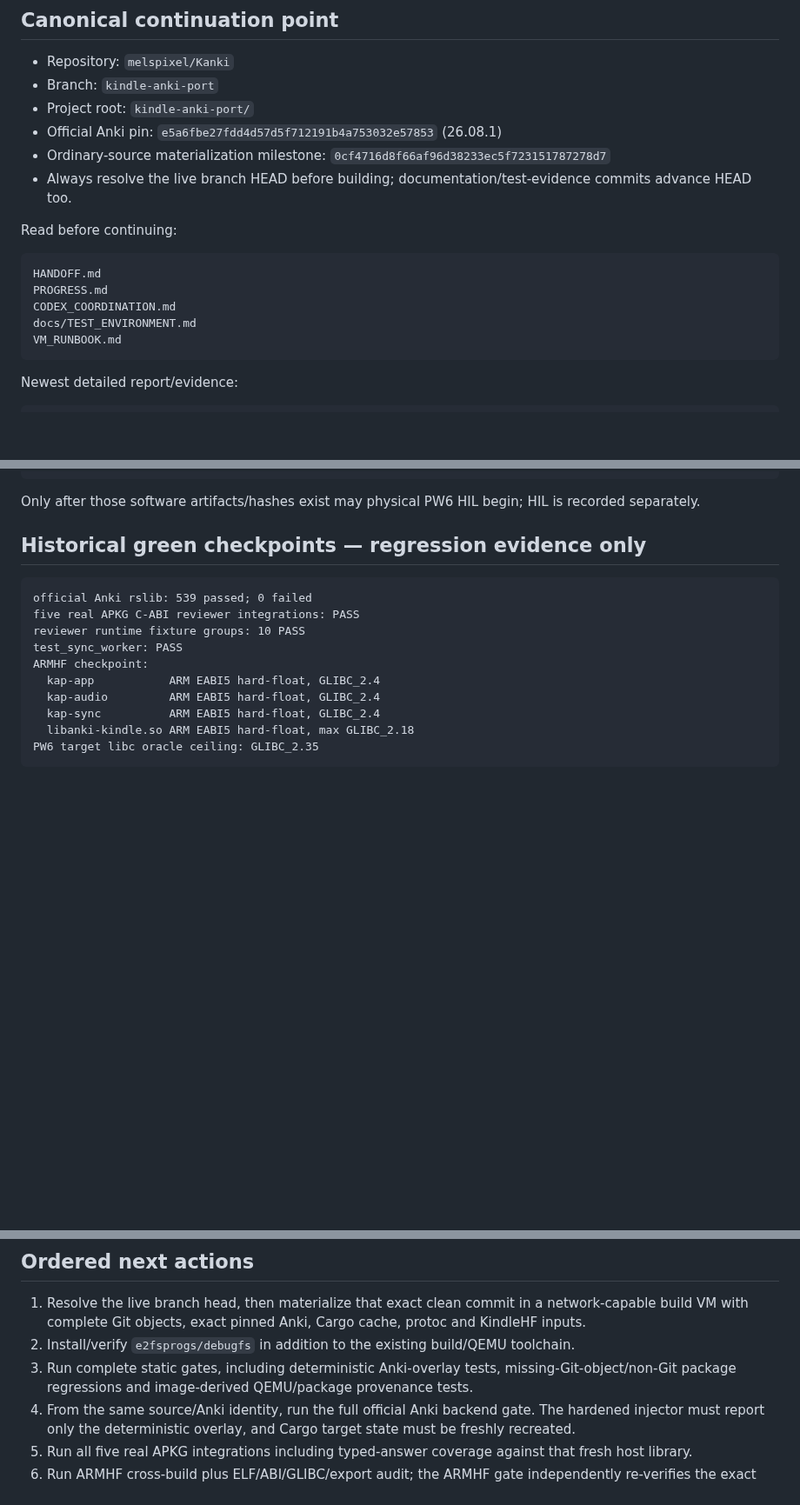
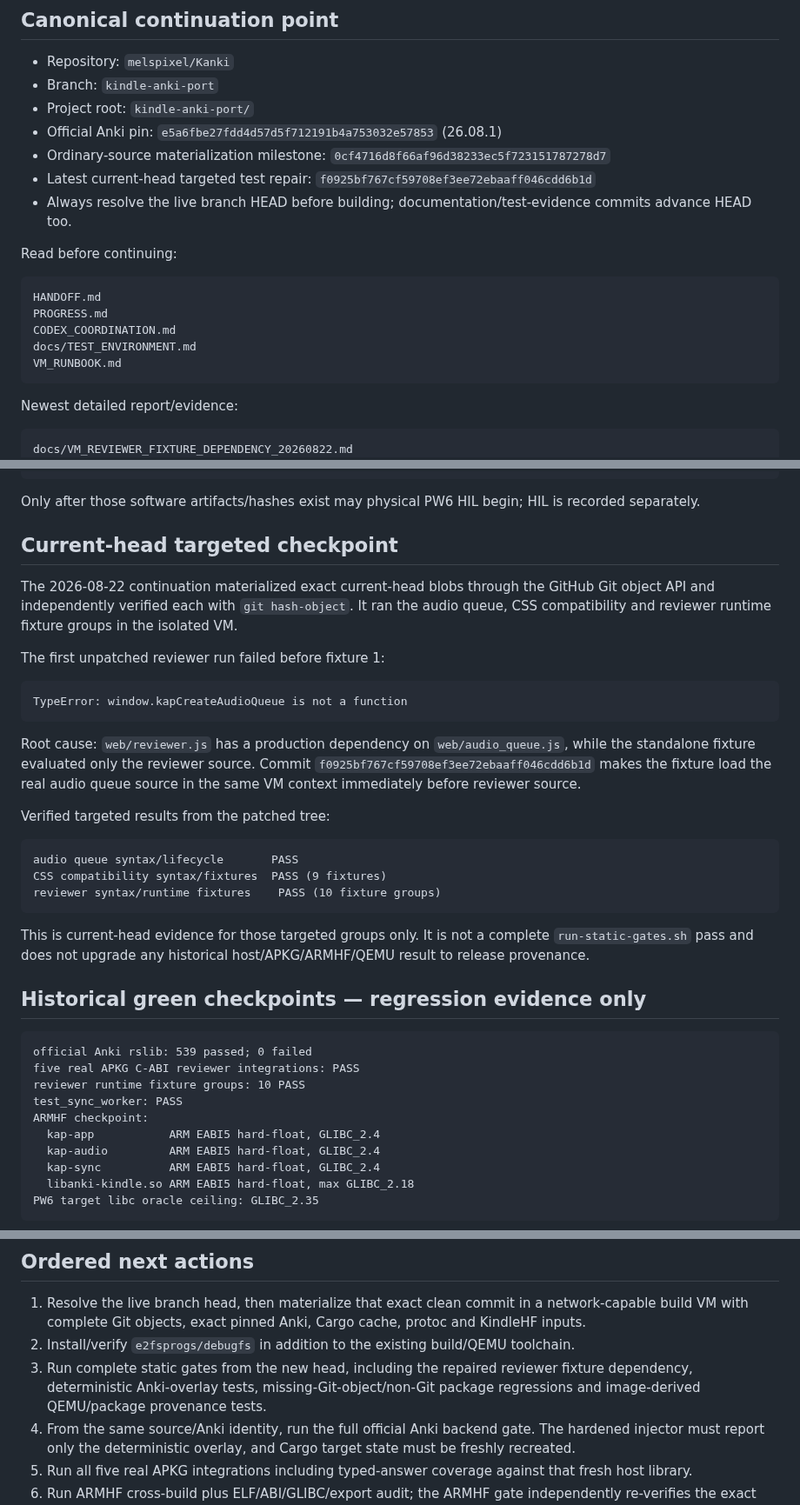
Before and after one commit to melspixel/Kanki, a Markdown page: kindle-anki-port/HANDOFF.md, 3 parts joined by grey strips. Shown at 87% size. GitHub-like rendering; blank space fills up the shorter version.

````diff
--- a/kindle-anki-port/HANDOFF.md
+++ b/kindle-anki-port/HANDOFF.md
@@ -9,6 +9,7 @@ Last updated: 2026-08-22 UTC
 - Project root: `kindle-anki-port/`
 - Official Anki pin: `e5a6fbe27fdd4d57d5f712191b4a753032e57853` (26.08.1)
 - Ordinary-source materialization milestone: `0cf4716d8f66af96d38233ec5f723151787278d7`
+- Latest current-head targeted test repair: `f0925bf767cf59708ef3ee72ebaaff046cdd6b1d`
 - Always resolve the live branch HEAD before building; documentation/test-evidence commits advance HEAD too.
 
 Read before continuing:
@@ -24,6 +25,7 @@ VM_RUNBOOK.md
 Newest detailed report/evidence:
 
 ```text
+docs/VM_REVIEWER_FIXTURE_DEPENDENCY_20260822.md
 docs/VM_ANKI_OVERLAY_PROVENANCE_HARDENING_20260822.md
 docs/logs/KAP_ANKI_OVERLAY_TARGETED_20260822.log
 docs/VM_GIT_IDENTITY_FAIL_CLOSED_20260822.md
@@ -57,6 +59,28 @@ complete ordinary source
 ```
 
 Only after those software artifacts/hashes exist may physical PW6 HIL begin; HIL is recorded separately.
+
+## Current-head targeted checkpoint
+
+The 2026-08-22 continuation materialized exact current-head blobs through the GitHub Git object API and independently verified each with `git hash-object`. It ran the audio queue, CSS compatibility and reviewer runtime fixture groups in the isolated VM.
+
+The first unpatched reviewer run failed before fixture 1:
+
+```text
+TypeError: window.kapCreateAudioQueue is not a function
+```
+
+Root cause: `web/reviewer.js` has a production dependency on `web/audio_queue.js`, while the standalone fixture evaluated only the reviewer source. Commit `f0925bf767cf59708ef3ee72ebaaff046cdd6b1d` makes the fixture load the real audio queue source in the same VM context immediately before reviewer source.
+
+Verified targeted results from the patched tree:
+
+```text
+audio queue syntax/lifecycle       PASS
+CSS compatibility syntax/fixtures  PASS (9 fixtures)
+reviewer syntax/runtime fixtures    PASS (10 fixture groups)
+```
+
+This is current-head evidence for those targeted groups only. It is not a complete `run-static-gates.sh` pass and does not upgrade any historical host/APKG/ARMHF/QEMU result to release provenance.
 
 ## Historical green checkpoints — regression evidence only
 
@@ -176,7 +202,7 @@ The private checksum-matching PW6 rootfs tree **and retained image** are also ab
 
 1. Resolve the live branch head, then materialize that exact clean commit in a network-capable build VM with complete Git objects, exact pinned Anki, Cargo cache, protoc and KindleHF inputs.
 2. Install/verify `e2fsprogs/debugfs` in addition to the existing build/QEMU toolchain.
-3. Run complete static gates, including deterministic Anki-overlay tests, missing-Git-object/non-Git package regressions and image-derived QEMU/package provenance tests.
+3. Run complete static gates from the new head, including the repaired reviewer fixture dependency, deterministic Anki-overlay tests, missing-Git-object/non-Git package regressions and image-derived QEMU/package provenance tests.
 4. From the same source/Anki identity, run the full official Anki backend gate. The hardened injector must report only the deterministic overlay, and Cargo target state must be freshly recreated.
 5. Run all five real APKG integrations including typed-answer coverage against that fresh host library.
 6. Run ARMHF cross-build plus ELF/ABI/GLIBC/export audit; the ARMHF gate independently re-verifies the exact Anki overlay and recreates Cargo target state.
````
Also changed, not shown: other parts of kindle-anki-port/HANDOFF.md (+2 -0 lines), kindle-anki-port/PROGRESS.md (+37 -3 lines).
